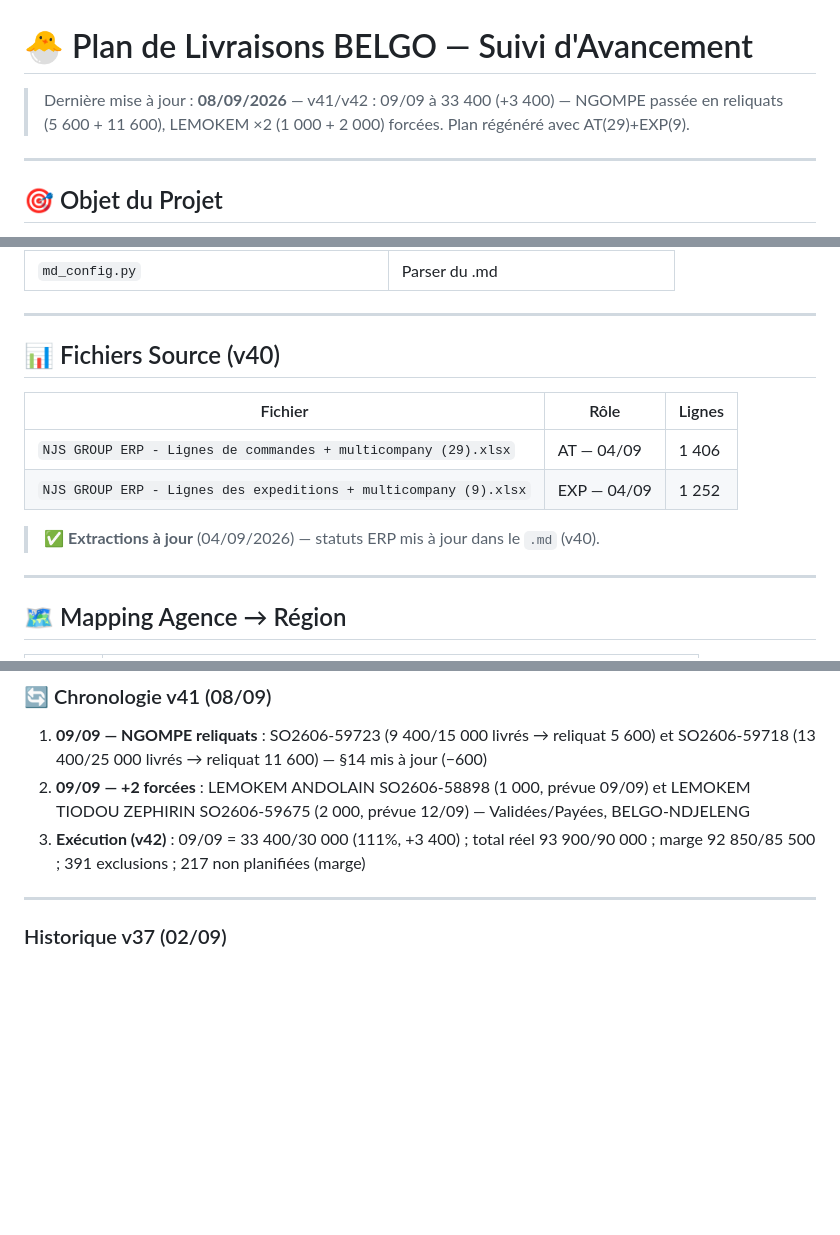
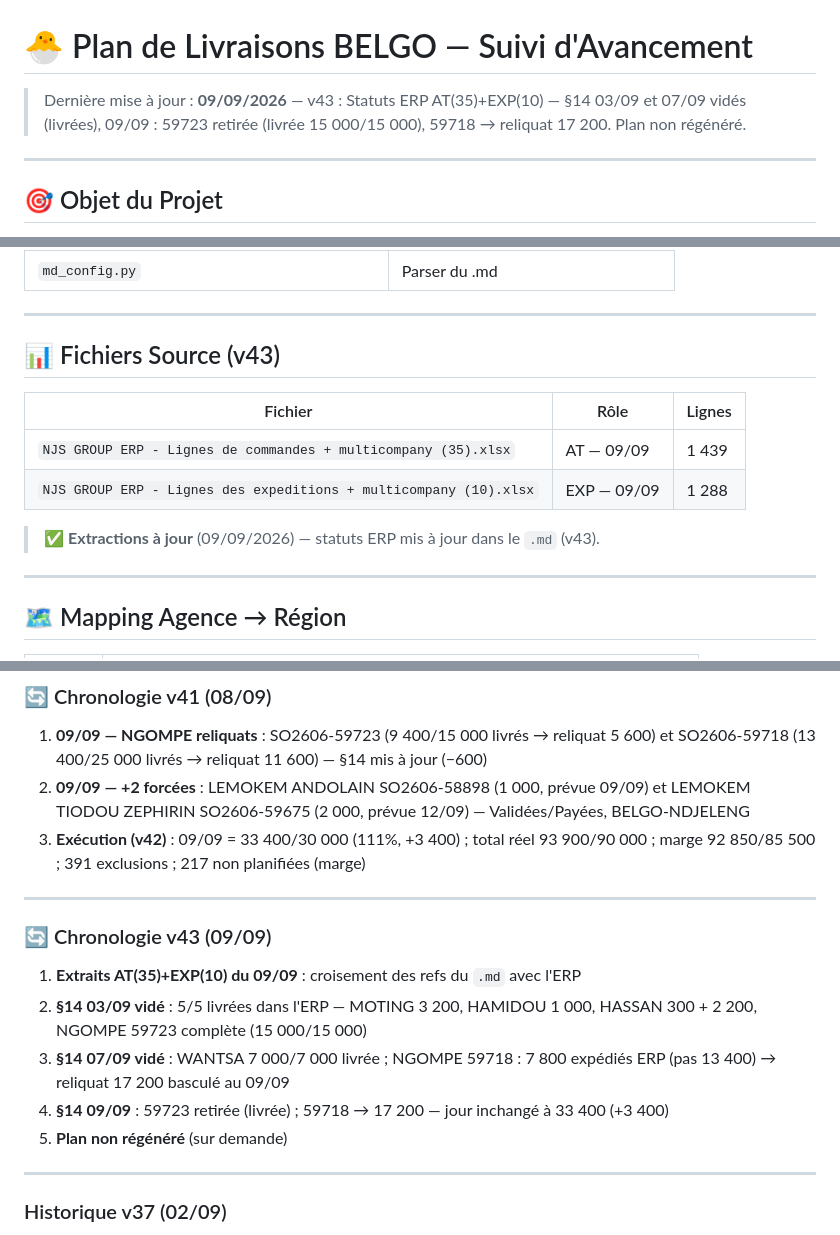
Before and after one commit to frwil/data-analysis, a Markdown page: Prog poussin/Popo/00_AVANCEMENT.md, 3 parts joined by grey strips. GitHub-like rendering; blank space fills up the shorter version.

```diff
--- a/Prog poussin/Popo/00_AVANCEMENT.md
+++ b/Prog poussin/Popo/00_AVANCEMENT.md
@@ -1,6 +1,6 @@
 # 🐣 Plan de Livraisons BELGO — Suivi d'Avancement
 
-> Dernière mise à jour : **08/09/2026** — v41/v42 : 09/09 à 33 400 (+3 400) — NGOMPE passée en reliquats (5 600 + 11 600), LEMOKEM ×2 (1 000 + 2 000) forcées. Plan régénéré avec AT(29)+EXP(9).
+> Dernière mise à jour : **09/09/2026** — v43 : Statuts ERP AT(35)+EXP(10) — §14 03/09 et 07/09 vidés (livrées), 09/09 : 59723 retirée (livrée 15 000/15 000), 59718 → reliquat 17 200. Plan non régénéré.
 
 ---
 
@@ -22,14 +22,14 @@ Système de **planification de livraisons** pour l'agence **BELGO Ponte Noire**
 
 ---
 
-## 📊 Fichiers Source (v40)
+## 📊 Fichiers Source (v43)
 
 | Fichier | Rôle | Lignes |
 |---------|------|--------|
-| `NJS GROUP ERP - Lignes de commandes + multicompany (29).xlsx` | AT — 04/09 | 1 406 |
-| `NJS GROUP ERP - Lignes des expeditions + multicompany (9).xlsx` | EXP — 04/09 | 1 252 |
+| `NJS GROUP ERP - Lignes de commandes + multicompany (35).xlsx` | AT — 09/09 | 1 439 |
+| `NJS GROUP ERP - Lignes des expeditions + multicompany (10).xlsx` | EXP — 09/09 | 1 288 |
 
-> ✅ **Extractions à jour** (04/09/2026) — statuts ERP mis à jour dans le `.md` (v40).
+> ✅ **Extractions à jour** (09/09/2026) — statuts ERP mis à jour dans le `.md` (v43).
 
 ---
 
@@ -78,6 +78,16 @@ Système de **planification de livraisons** pour l'agence **BELGO Ponte Noire**
 1. **09/09 — NGOMPE reliquats** : SO2606-59723 (9 400/15 000 livrés → reliquat 5 600) et SO2606-59718 (13 400/25 000 livrés → reliquat 11 600) — §14 mis à jour (−600)
 2. **09/09 — +2 forcées** : LEMOKEM ANDOLAIN SO2606-58898 (1 000, prévue 09/09) et LEMOKEM TIODOU ZEPHIRIN SO2606-59675 (2 000, prévue 12/09) — Validées/Payées, BELGO-NDJELENG
 3. **Exécution (v42)** : 09/09 = 33 400/30 000 (111%, +3 400) ; total réel 93 900/90 000 ; marge 92 850/85 500 ; 391 exclusions ; 217 non planifiées (marge)
+
+---
+
+### 🔄 Chronologie v43 (09/09)
+
+1. **Extraits AT(35)+EXP(10) du 09/09** : croisement des refs du `.md` avec l'ERP
+2. **§14 03/09 vidé** : 5/5 livrées dans l'ERP — MOTING 3 200, HAMIDOU 1 000, HASSAN 300 + 2 200, NGOMPE 59723 complète (15 000/15 000)
+3. **§14 07/09 vidé** : WANTSA 7 000/7 000 livrée ; NGOMPE 59718 : 7 800 expédiés ERP (pas 13 400) → reliquat 17 200 basculé au 09/09
+4. **§14 09/09** : 59723 retirée (livrée) ; 59718 → 17 200 — jour inchangé à 33 400 (+3 400)
+5. **Plan non régénéré** (sur demande)
 
 ---
 
```
Also changed, not shown: Prog poussin/Popo/Contraintes du Plan de Livraisons BELGO.md (+10 -21 lines).
